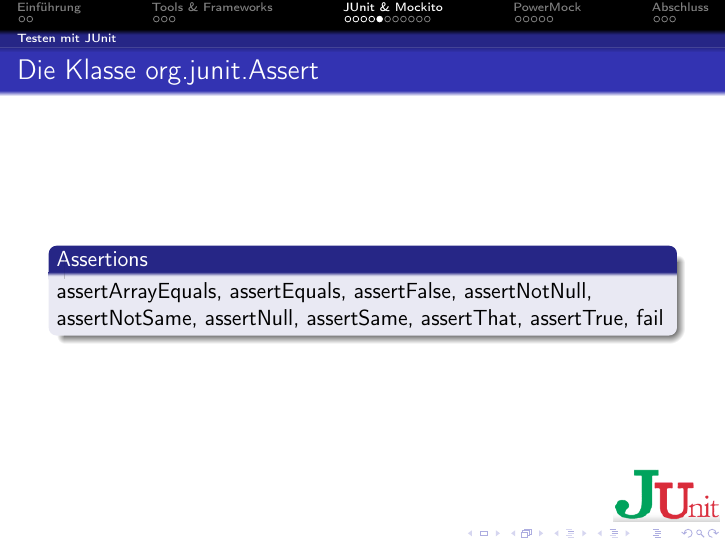
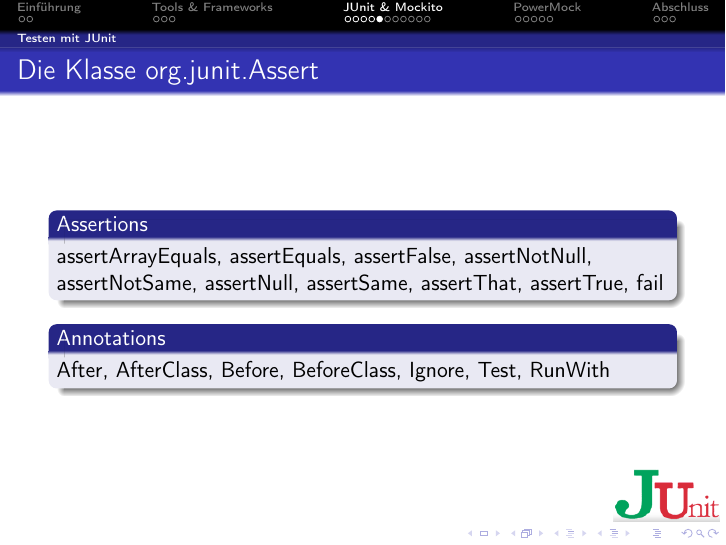
Before and after one commit to SuperTux88/TD2k11-Vortrag-Mockito---PowerMock, LaTeX slides (mocking.tex): page 14 of 32. Compiled offline with pdfLaTeX.

Commit message:
Annotations

```diff
--- a/mocking.tex
+++ b/mocking.tex
@@ -214,6 +214,9 @@
 
 				\begin{block}{Assertions}
 					assertArrayEquals, assertEquals, assertFalse, assertNotNull, assertNotSame, assertNull, assertSame, assertThat, assertTrue, fail
+				\end{block}
+				\begin{block}{Annotations}
+				After, AfterClass, Before, BeforeClass, Ignore, Test, RunWith
 				\end{block}
 			\end{frame}
 
```
